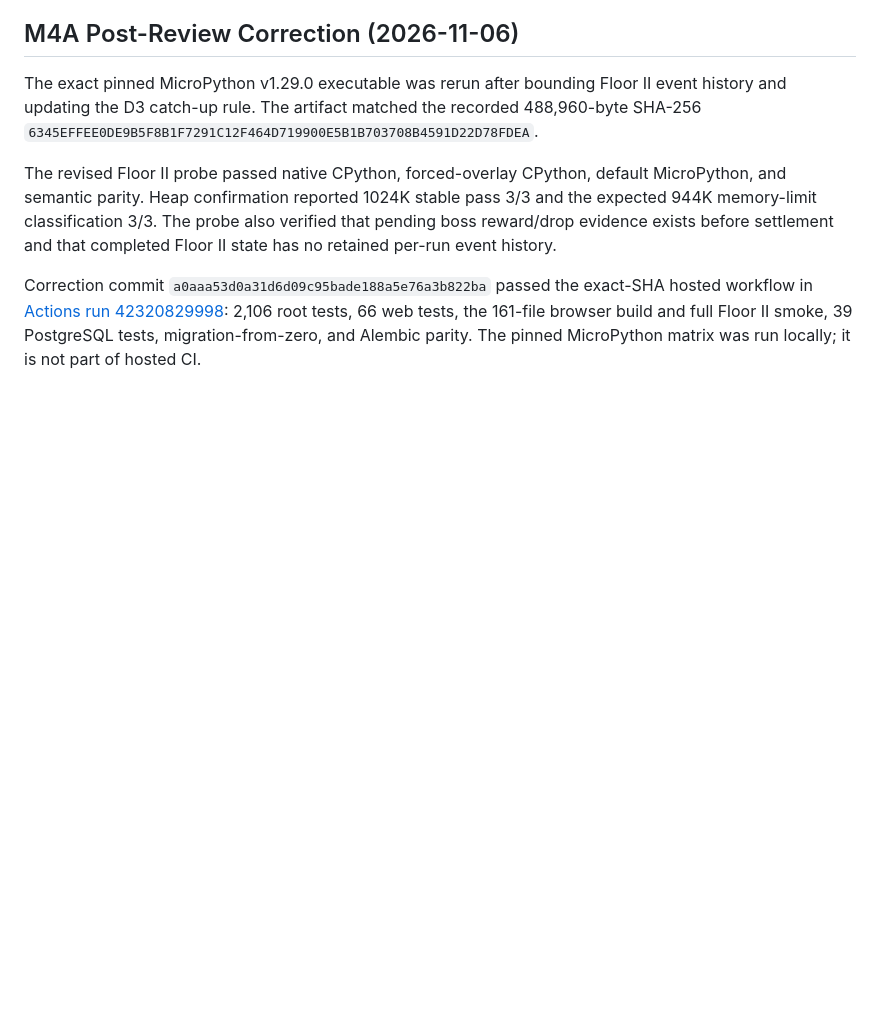
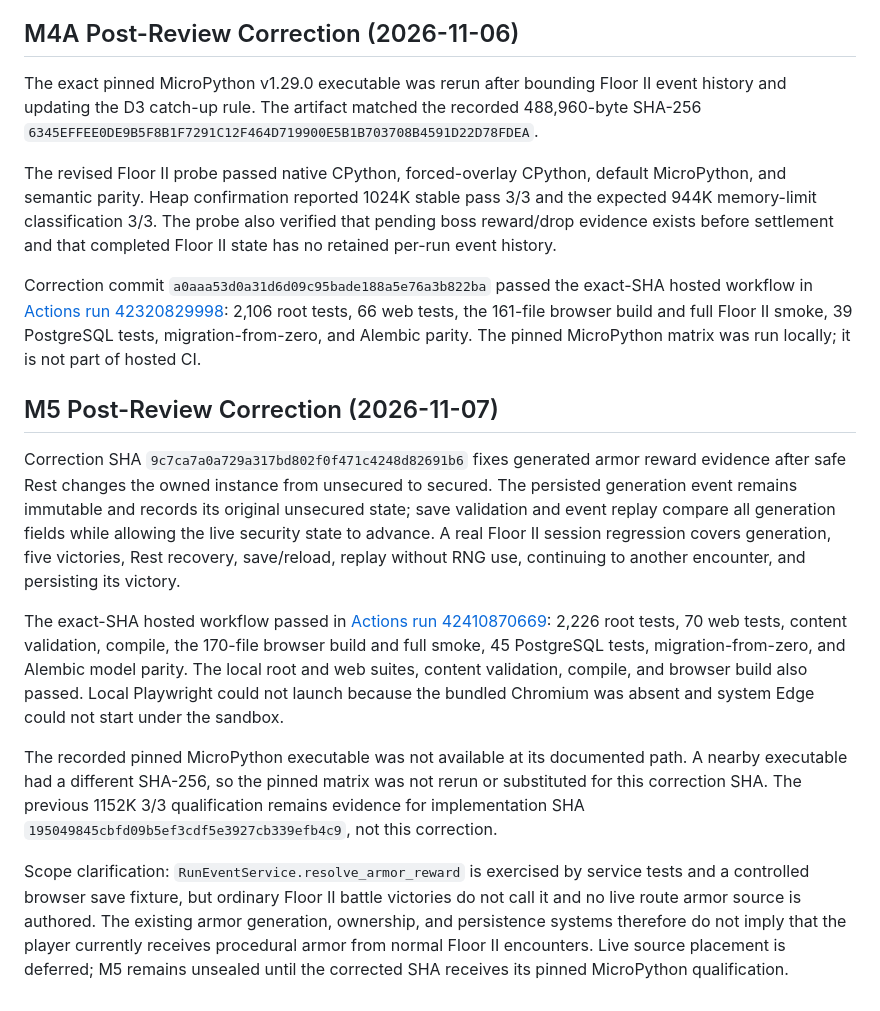
Before and after one commit to MrCodeGameandAnime/Dungeon-Drifters, a Markdown page: docs/probe.md, the part around the change. Rendered like a GitHub page; blank space fills up the shorter version.

Commit message:
docs: clarify M5 reward scope and qualification

```diff
--- a/docs/probe.md
+++ b/docs/probe.md
@@ -425,3 +425,37 @@ hosted workflow in [Actions run 42320829998](https://github.com/MrCodeGameandAni
 2,106 root tests, 66 web tests, the 161-file browser build and full Floor II
 smoke, 39 PostgreSQL tests, migration-from-zero, and Alembic parity. The
 pinned MicroPython matrix was run locally; it is not part of hosted CI.
+
+## M5 Post-Review Correction (2026-11-07)
+
+Correction SHA `9c7ca7a0a729a317bd802f0f471c4248d82691b6` fixes generated armor
+reward evidence after safe Rest changes the owned instance from unsecured to
+secured. The persisted generation event remains immutable and records its
+original unsecured state; save validation and event replay compare all
+generation fields while allowing the live security state to advance. A real
+Floor II session regression covers generation, five victories, Rest recovery,
+save/reload, replay without RNG use, continuing to another encounter, and
+persisting its victory.
+
+The exact-SHA hosted workflow passed in
+[Actions run 42410870669](https://github.com/MrCodeGameandAnime/Dungeon-Drifters/actions/runs/42410870669):
+2,226 root tests, 70 web tests, content validation, compile, the 170-file
+browser build and full smoke, 45 PostgreSQL tests, migration-from-zero, and
+Alembic model parity. The local root and web suites, content validation,
+compile, and browser build also passed. Local Playwright could not launch
+because the bundled Chromium was absent and system Edge could not start under
+the sandbox.
+
+The recorded pinned MicroPython executable was not available at its documented
+path. A nearby executable had a different SHA-256, so the pinned matrix was
+not rerun or substituted for this correction SHA. The previous 1152K 3/3
+qualification remains evidence for implementation SHA
+`195049845cbfd09b5ef3cdf5e3927cb339efb4c9`, not this correction.
+
+Scope clarification: `RunEventService.resolve_armor_reward` is exercised by
+service tests and a controlled browser save fixture, but ordinary Floor II
+battle victories do not call it and no live route armor source is authored.
+The existing armor generation, ownership, and persistence systems therefore
+do not imply that the player currently receives procedural armor from normal
+Floor II encounters. Live source placement is deferred; M5 remains unsealed
+until the corrected SHA receives its pinned MicroPython qualification.
```
Also changed, not shown: 1 other file.
